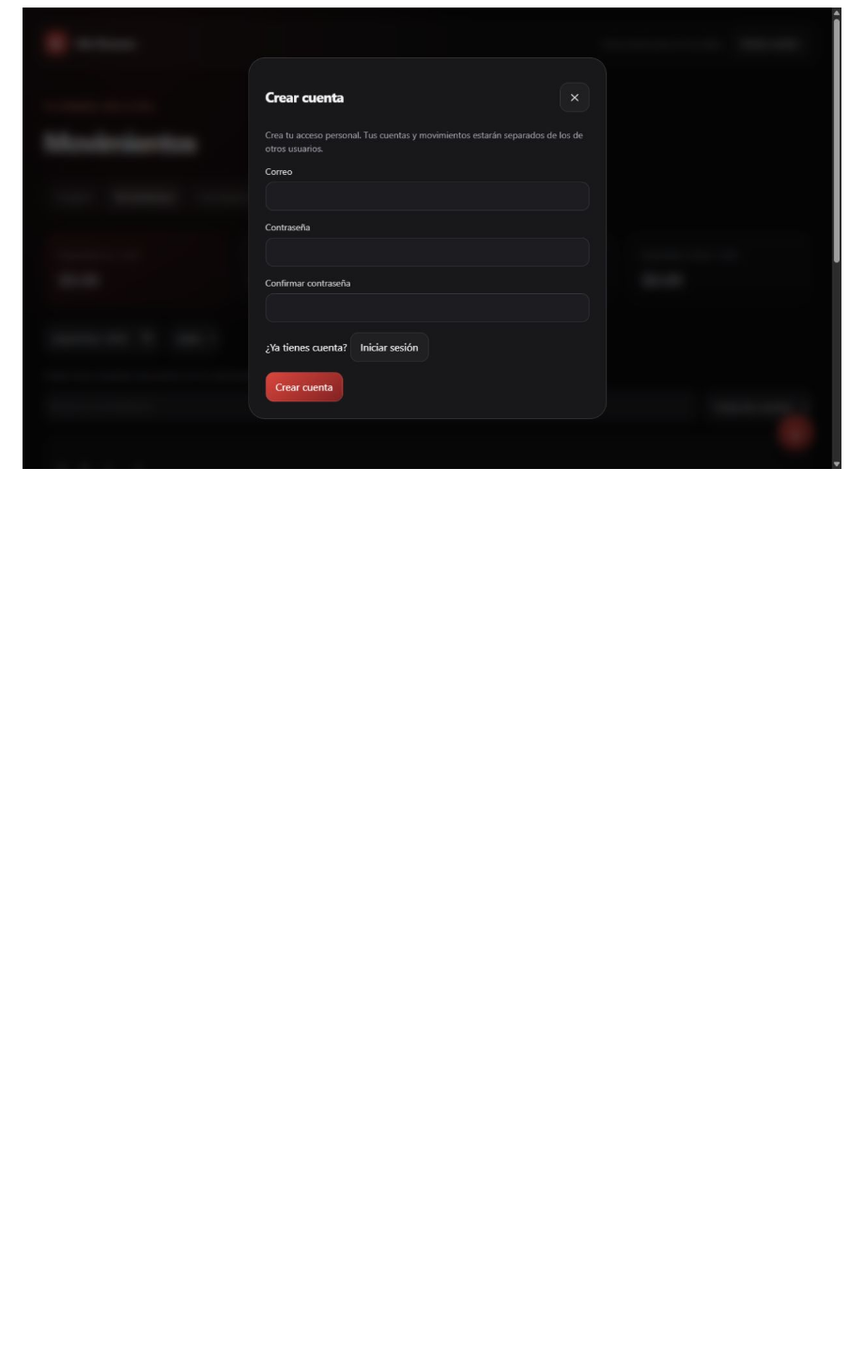
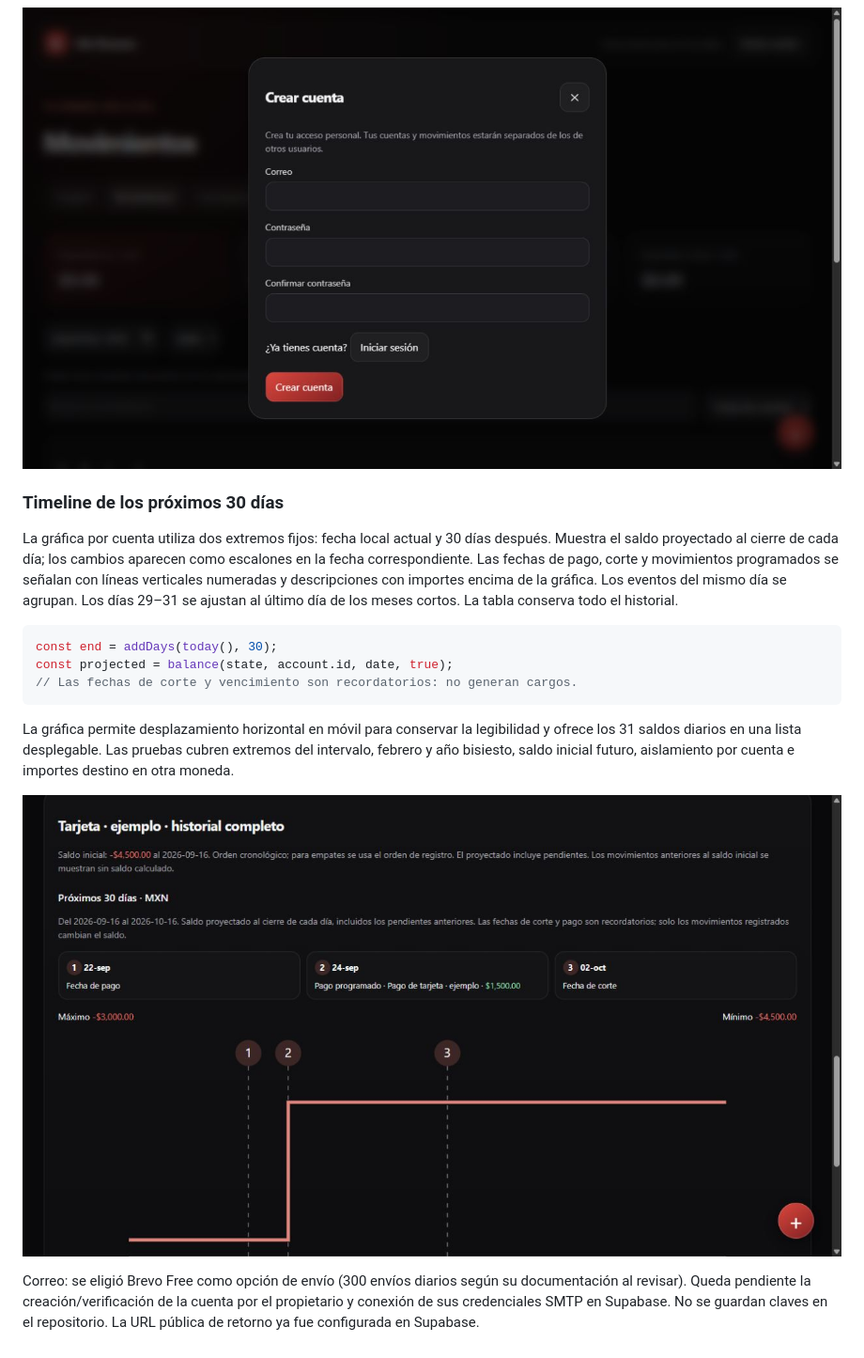
Before and after one commit to AndresLG99/personal_finance_app, a Markdown page: PROYECTO.md, the part around the change. Shown: that part at 94% size. GitHub-like rendering; pictures changed too: timeline-30-dias.png (added); blank space fills up the shorter version.

Commit message:
Mostrar timeline de 30 días con cortes, pagos y eventos por cuenta

````diff
--- a/PROYECTO.md
+++ b/PROYECTO.md
@@ -291,3 +291,19 @@ Configuración requerida en Supabase: permitir altas por correo; configurar la U
 ![Grupos de cuentas con datos de ejemplo](cuentas-agrupadas.png)
 
 ![Formulario de registro](registro-usuarios.png)
+
+
+### Timeline de los próximos 30 días
+La gráfica por cuenta utiliza dos extremos fijos: fecha local actual y 30 días después. Muestra el saldo proyectado al cierre de cada día; los cambios aparecen como escalones en la fecha correspondiente. Las fechas de pago, corte y movimientos programados se señalan con líneas verticales numeradas y descripciones con importes encima de la gráfica. Los eventos del mismo día se agrupan. Los días 29–31 se ajustan al último día de los meses cortos. La tabla conserva todo el historial.
+
+```js
+const end = addDays(today(), 30);
+const projected = balance(state, account.id, date, true);
+// Las fechas de corte y vencimiento son recordatorios: no generan cargos.
+```
+
+La gráfica permite desplazamiento horizontal en móvil para conservar la legibilidad y ofrece los 31 saldos diarios en una lista desplegable. Las pruebas cubren extremos del intervalo, febrero y año bisiesto, saldo inicial futuro, aislamiento por cuenta e importes destino en otra moneda.
+
+![Timeline de una tarjeta, con datos de ejemplo](timeline-30-dias.png)
+
+Correo: se eligió Brevo Free como opción de envío (300 envíos diarios según su documentación al revisar). Queda pendiente la creación/verificación de la cuenta por el propietario y conexión de sus credenciales SMTP en Supabase. No se guardan claves en el repositorio. La URL pública de retorno ya fue configurada en Supabase.
````
Also changed, not shown: 5 other files.
